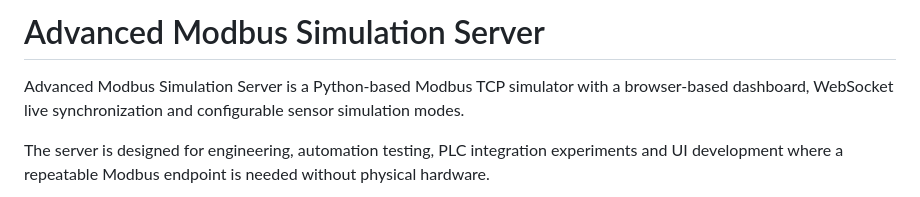
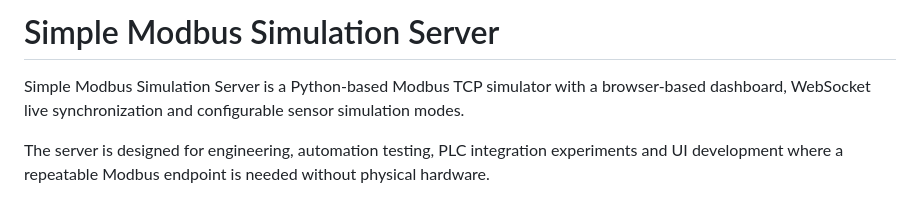
Before and after one commit to Centaurus-X/simple_modbus_server_dummy_endpoint, a Markdown page: README.md, the part around the change. Drawn GitHub-style.

```diff
--- a/README.md
+++ b/README.md
@@ -1,6 +1,6 @@
-# Advanced Modbus Simulation Server
+# Simple Modbus Simulation Server
 
-Advanced Modbus Simulation Server is a Python-based Modbus TCP simulator with a browser-based dashboard, WebSocket live synchronization and configurable sensor simulation modes.
+Simple Modbus Simulation Server is a Python-based Modbus TCP simulator with a browser-based dashboard, WebSocket live synchronization and configurable sensor simulation modes.
 
 The server is designed for engineering, automation testing, PLC integration experiments and UI development where a repeatable Modbus endpoint is needed without physical hardware.
 
```
